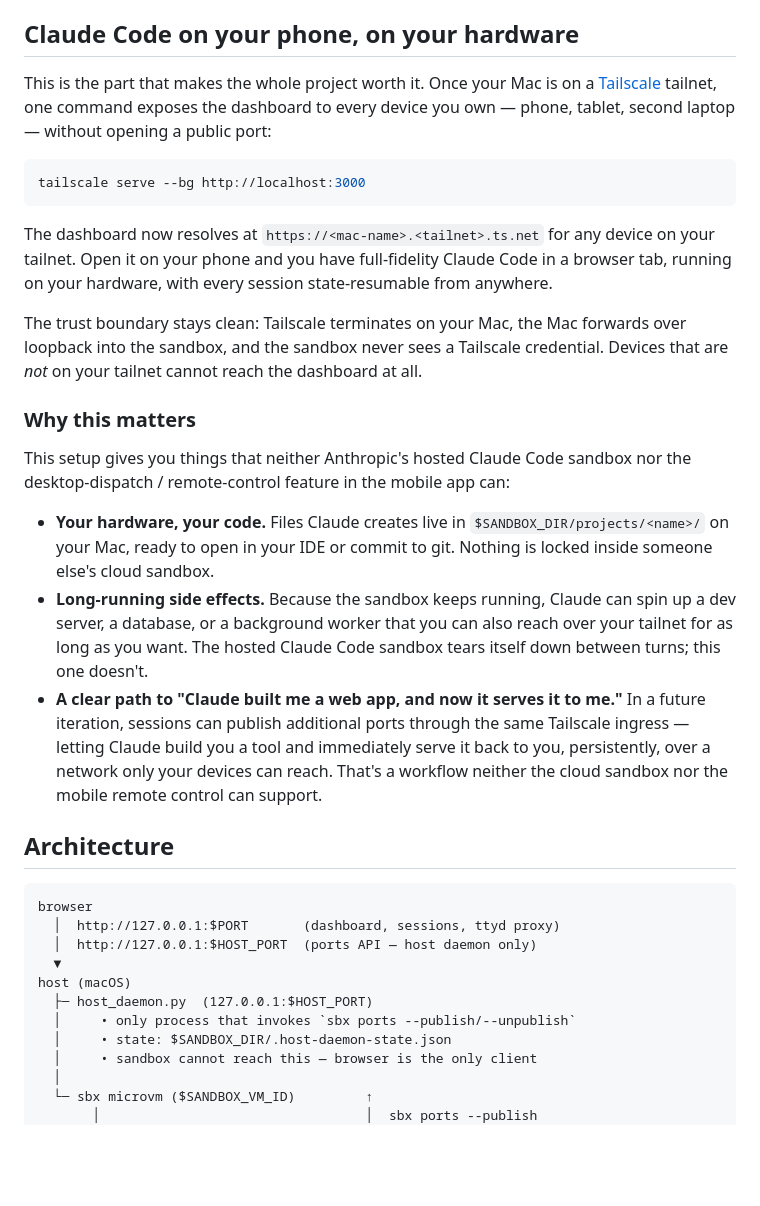
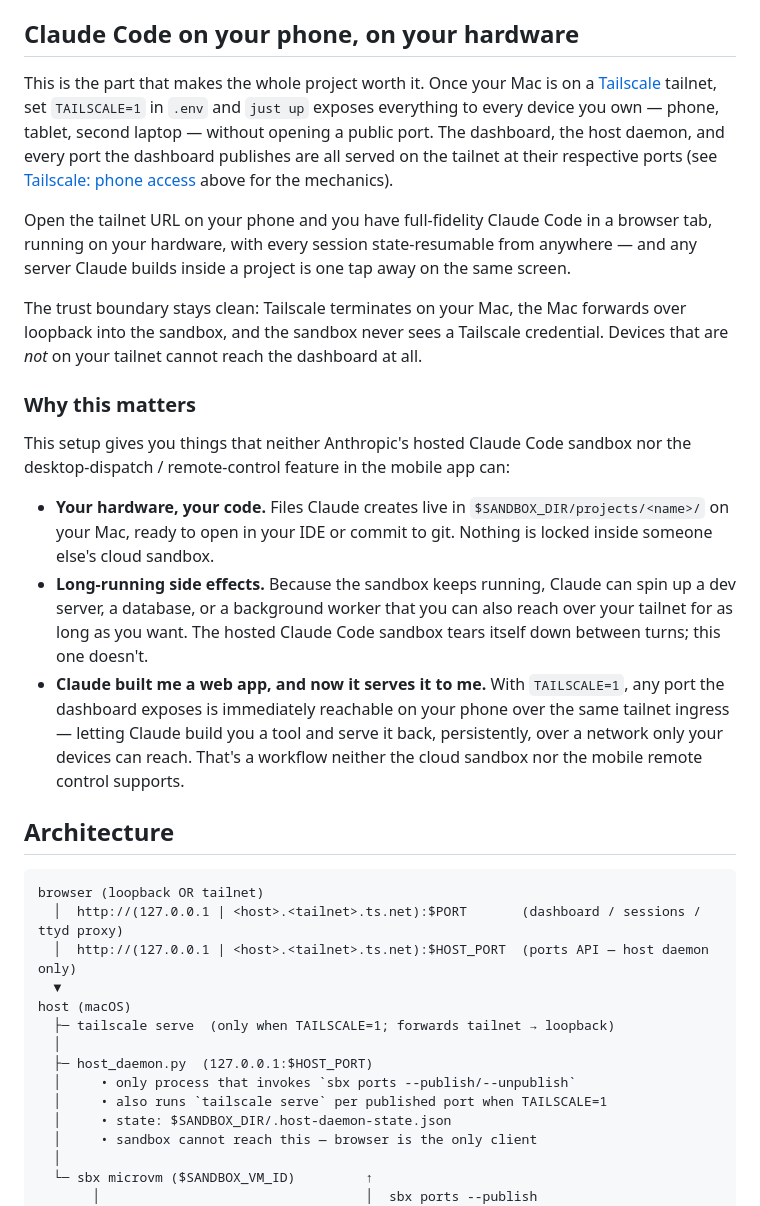
Before and after one commit to JasonSteving99/claude-sessions, a Markdown page: README.md, the part around one of its changes. Rendered like a GitHub page; blank space fills up the shorter version.

````diff
--- a/README.md
+++ b/README.md
@@ -179,23 +216,22 @@ the ports pointed at are about to die anyway.
 ## Claude Code on your phone, on your hardware
 
 This is the part that makes the whole project worth it. Once your Mac is on a
-[Tailscale](https://tailscale.com) tailnet, one command exposes the dashboard
-to every device you own — phone, tablet, second laptop — without opening a
-public port:
+[Tailscale](https://tailscale.com) tailnet, set `TAILSCALE=1` in `.env` and
+`just up` exposes everything to every device you own — phone, tablet,
+second laptop — without opening a public port. The dashboard, the host
+daemon, and every port the dashboard publishes are all served on the
+tailnet at their respective ports (see [Tailscale: phone access](#tailscale-phone-access)
+above for the mechanics).
 
-```bash
-tailscale serve --bg http://localhost:3000
-```
-
-The dashboard now resolves at `https://<mac-name>.<tailnet>.ts.net` for any
-device on your tailnet. Open it on your phone and you have full-fidelity
-Claude Code in a browser tab, running on your hardware, with every session
-state-resumable from anywhere.
+Open the tailnet URL on your phone and you have full-fidelity Claude Code
+in a browser tab, running on your hardware, with every session
+state-resumable from anywhere — and any server Claude builds inside a
+project is one tap away on the same screen.
 
 The trust boundary stays clean: Tailscale terminates on your Mac, the Mac
 forwards over loopback into the sandbox, and the sandbox never sees a
-Tailscale credential. Devices that are *not* on your tailnet cannot reach the dashboard
-at all.
+Tailscale credential. Devices that are *not* on your tailnet cannot reach
+the dashboard at all.
 
 ### Why this matters
 
@@ -210,23 +246,26 @@ can:
   can spin up a dev server, a database, or a background worker that you can
   also reach over your tailnet for as long as you want. The hosted Claude
   Code sandbox tears itself down between turns; this one doesn't.
-- **A clear path to "Claude built me a web app, and now it serves it to me."**
-  In a future iteration, sessions can publish additional ports through the
-  same Tailscale ingress — letting Claude build you a tool and immediately
-  serve it back to you, persistently, over a network only your devices can
-  reach. That's a workflow neither the cloud sandbox nor the mobile remote
-  control can support.
+- **Claude built me a web app, and now it serves it to me.** With
+  `TAILSCALE=1`, any port the dashboard exposes is immediately reachable
+  on your phone over the same tailnet ingress — letting Claude build you a
+  tool and serve it back, persistently, over a network only your devices
+  can reach. That's a workflow neither the cloud sandbox nor the mobile
+  remote control supports.
 
 ## Architecture
 
 ```
-browser
-  │  http://127.0.0.1:$PORT       (dashboard, sessions, ttyd proxy)
-  │  http://127.0.0.1:$HOST_PORT  (ports API — host daemon only)
+browser (loopback OR tailnet)
+  │  http://(127.0.0.1 | <host>.<tailnet>.ts.net):$PORT       (dashboard / sessions / ttyd proxy)
+  │  http://(127.0.0.1 | <host>.<tailnet>.ts.net):$HOST_PORT  (ports API — host daemon only)
   ▼
 host (macOS)
+  ├─ tailscale serve  (only when TAILSCALE=1; forwards tailnet → loopback)
+  │
   ├─ host_daemon.py  (127.0.0.1:$HOST_PORT)
   │     • only process that invokes `sbx ports --publish/--unpublish`
+  │     • also runs `tailscale serve` per published port when TAILSCALE=1
   │     • state: $SANDBOX_DIR/.host-daemon-state.json
   │     • sandbox cannot reach this — browser is the only client
   │
````
Also changed, not shown: other parts of README.md (+43 -6 lines), assets/dashboard_screenshot.png (deleted), assets/dashboard_screenshot_w_preview.png (added), 2 other files.
